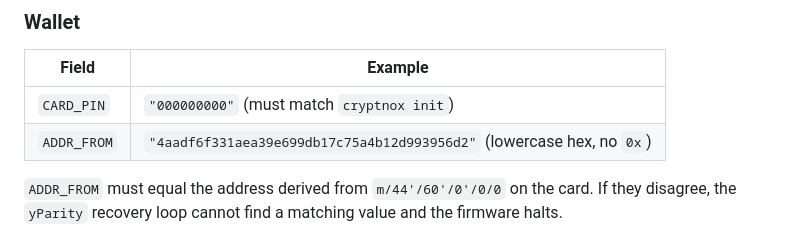
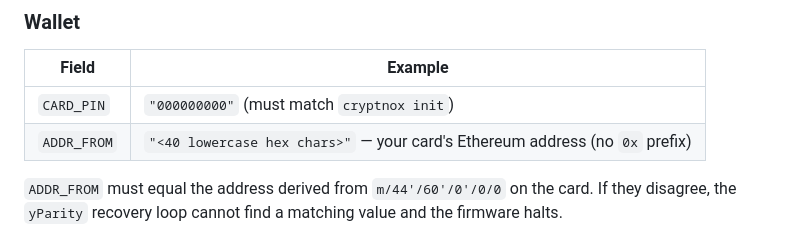
Before and after one commit to embarquech/cryptnox-sdk-esp32, a Markdown page: examples/UsdcSigning/README.md, the part around the change. Drawn GitHub-style.

Commit message:
UsdcSigning/README: scrub real ADDR_FROM example, replace with placeholder
The Wallet config table used a concrete Sepolia address as the example
value for ADDR_FROM. Even on a testnet, publishing a real wallet
fingerprint on the public README is gratuitous — anyone clicking the
address into an explorer sees every tx ever sent from it. Replace with
a generic <40 lowercase hex chars> placeholder so the table still
documents the format without exposing the maintainer's test wallet.

```diff
--- a/examples/UsdcSigning/README.md
+++ b/examples/UsdcSigning/README.md
@@ -182,7 +182,7 @@ All fields live in `main/config.h` (gitignored). Start from
 | Field | Example |
 |-------|---------|
 | `CARD_PIN` | `"000000000"` (must match `cryptnox init`) |
-| `ADDR_FROM` | `"4aadf6f331aea39e699db17c75a4b12d993956d2"` (lowercase hex, no `0x`) |
+| `ADDR_FROM` | `"<40 lowercase hex chars>"` — your card's Ethereum address (no `0x` prefix) |
 
 `ADDR_FROM` must equal the address derived from `m/44'/60'/0'/0/0`
 on the card. If they disagree, the `yParity` recovery loop cannot
```
